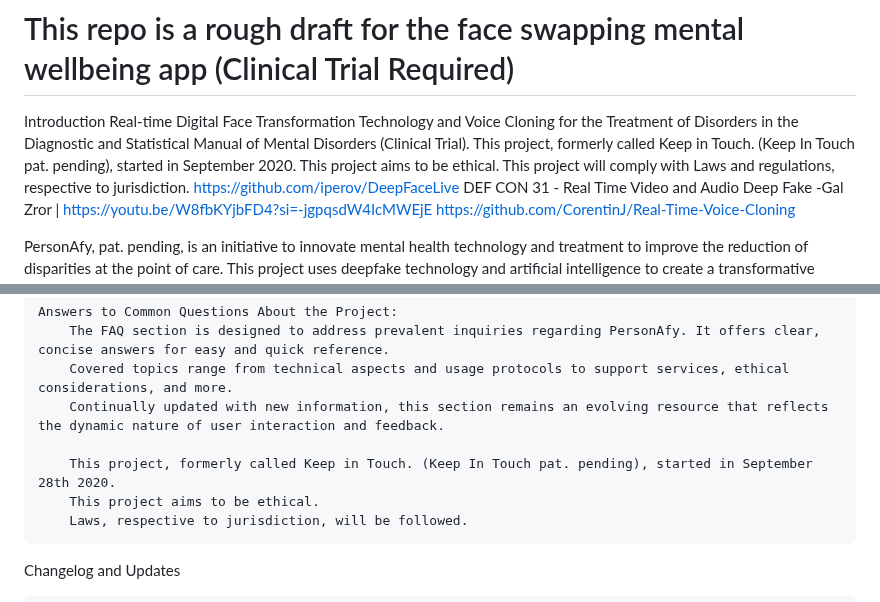
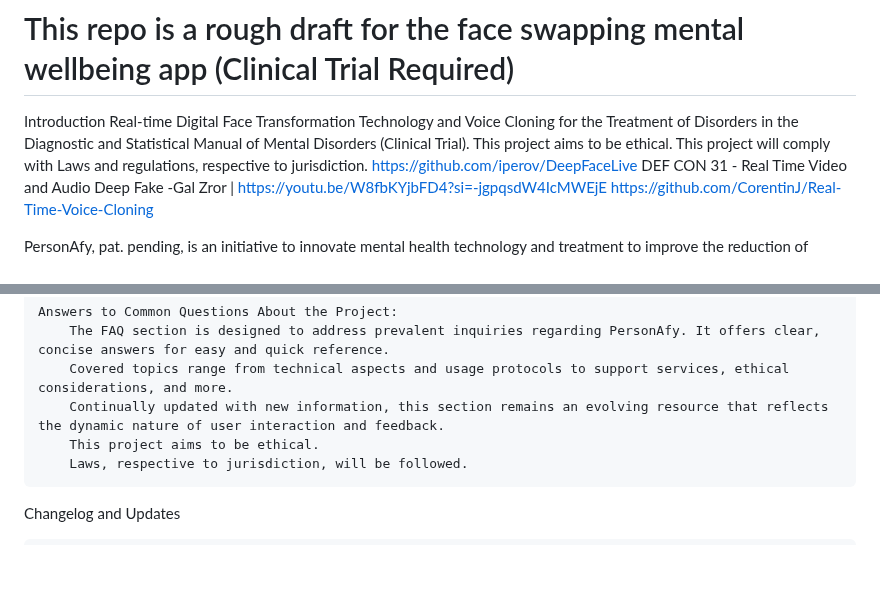
Before and after one commit to michaelleonarderickson/Persona, a Markdown page: README.md, 2 parts joined by grey strips. GitHub-like rendering; blank space fills up the shorter version.

```diff
--- a/README.md
+++ b/README.md
@@ -5,7 +5,6 @@ PersonAfyREADME.md
 
 Introduction
 Real-time Digital Face Transformation Technology and Voice Cloning for the Treatment of Disorders in the Diagnostic and Statistical Manual of Mental Disorders (Clinical Trial).
-        This project, formerly called Keep in Touch. (Keep In Touch pat. pending), started in September 2020.
         This project aims to be ethical.
         This project will comply with Laws and regulations, respective to jurisdiction.
         https://github.com/iperov/DeepFaceLive
@@ -229,8 +228,6 @@ Frequently Asked Questions (FAQs)
         The FAQ section is designed to address prevalent inquiries regarding PersonAfy. It offers clear, concise answers for easy and quick reference.
         Covered topics range from technical aspects and usage protocols to support services, ethical considerations, and more.
         Continually updated with new information, this section remains an evolving resource that reflects the dynamic nature of user interaction and feedback.
-
-        This project, formerly called Keep in Touch. (Keep In Touch pat. pending), started in September 28th 2020.
         This project aims to be ethical.
         Laws, respective to jurisdiction, will be followed.
 
```
